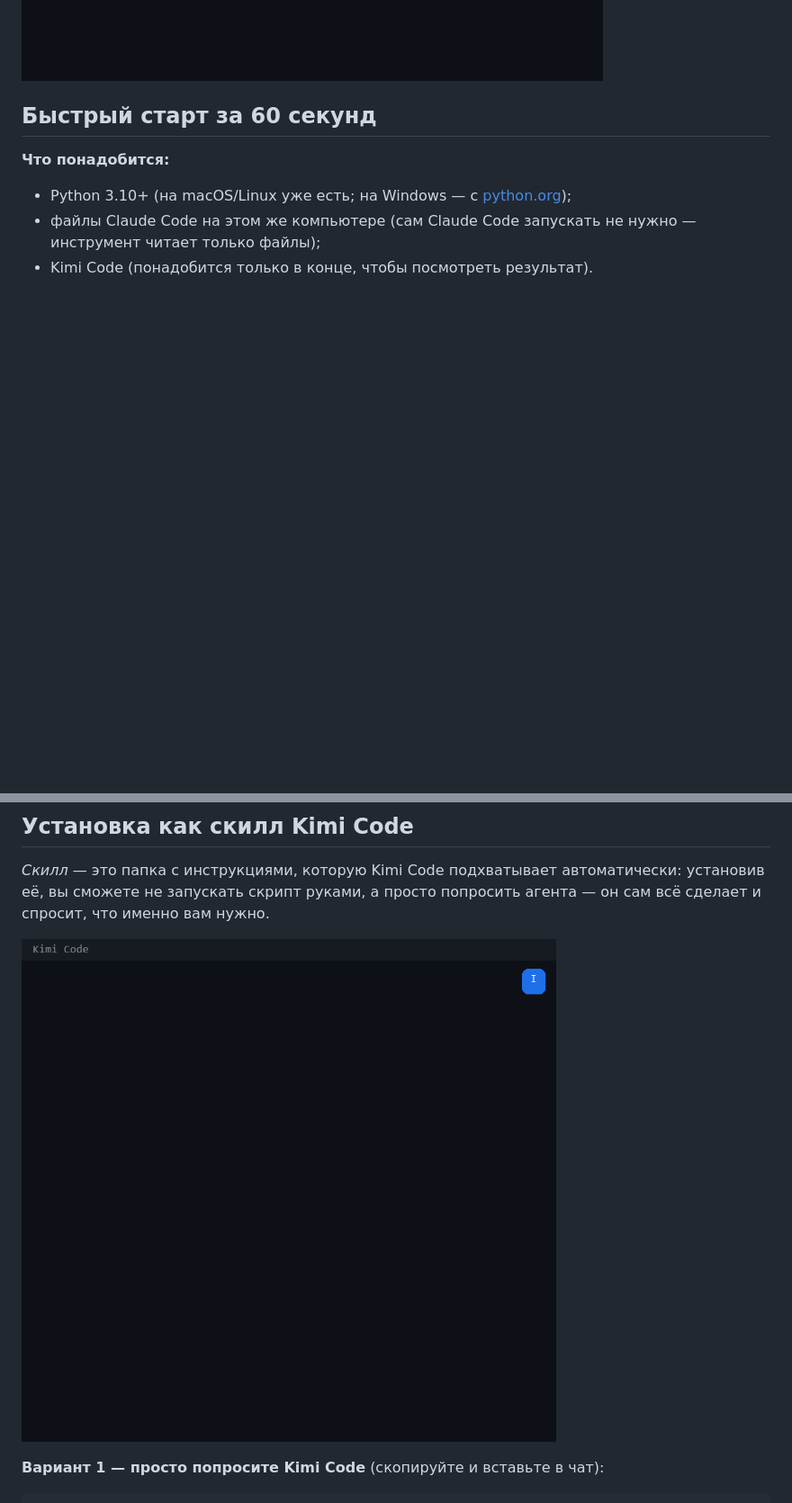
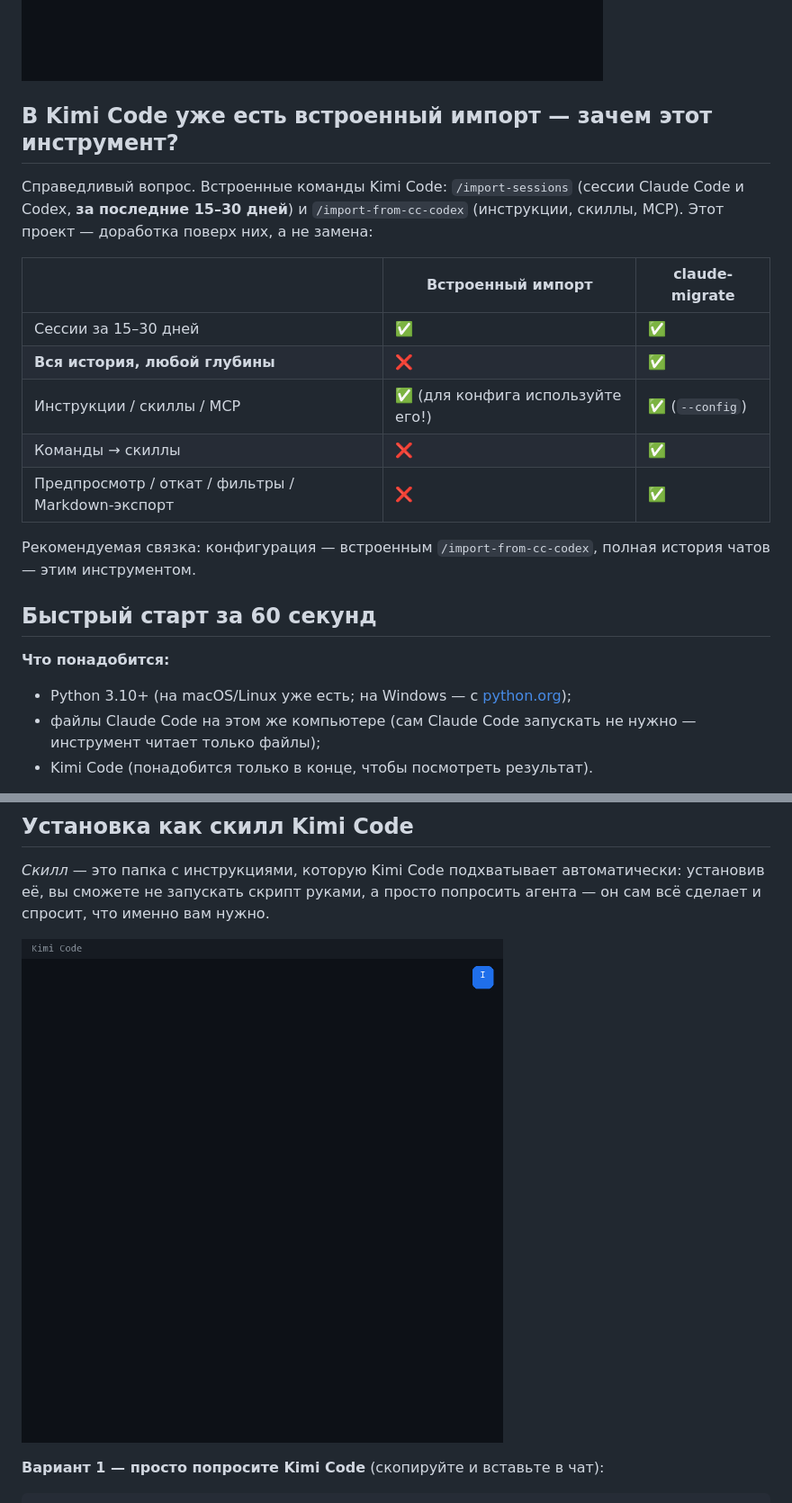
Before and after one commit to QweRezX/claude-migrate-kimi, a Markdown page: README.md, 2 parts joined by grey strips. Shown at 90% size. Rendered like a GitHub page; pictures changed too: docs/skill-demo.gif; blank space fills up the shorter version.

```diff
--- a/README.md
+++ b/README.md
@@ -12,6 +12,24 @@
 откроются как обычные чаты. Интерактивный мастер проведёт через всё сам.
 
 ![Демо claude2kimi: список, импорт, откат](docs/demo.gif)
+
+## В Kimi Code уже есть встроенный импорт — зачем этот инструмент?
+
+Справедливый вопрос. Встроенные команды Kimi Code: `/import-sessions`
+(сессии Claude Code и Codex, **за последние 15–30 дней**) и
+`/import-from-cc-codex` (инструкции, скиллы, MCP). Этот проект — доработка
+поверх них, а не замена:
+
+| | Встроенный импорт | claude-migrate |
+|---|---|---|
+| Сессии за 15–30 дней | ✅ | ✅ |
+| **Вся история, любой глубины** | ❌ | ✅ |
+| Инструкции / скиллы / MCP | ✅ (для конфига используйте его!) | ✅ (`--config`) |
+| Команды → скиллы | ❌ | ✅ |
+| Предпросмотр / откат / фильтры / Markdown-экспорт | ❌ | ✅ |
+
+Рекомендуемая связка: конфигурация — встроенным `/import-from-cc-codex`,
+полная история чатов — этим инструментом.
 
 ## Быстрый старт за 60 секунд
 
```
Also changed, not shown: README.en.md (+18 -0 lines), 1 other file.
